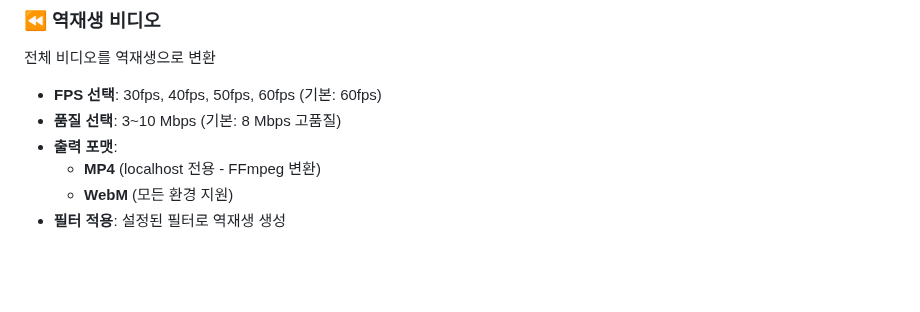
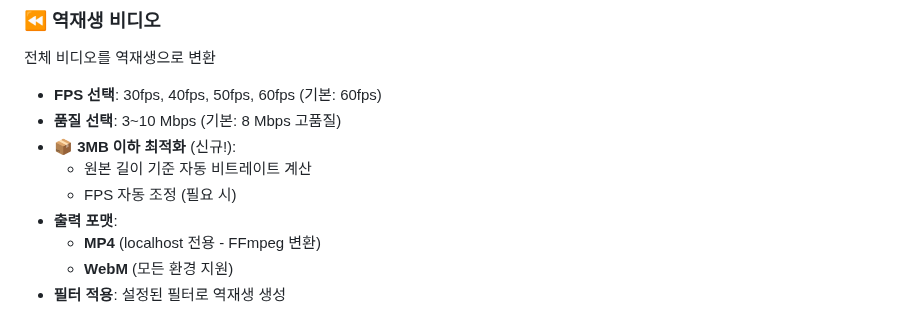
Before and after one commit to EnmanyProject/video, a Markdown page: README.md, the part around one of its changes. Drawn GitHub-style; blank space fills up the shorter version.

```diff
--- a/README.md
+++ b/README.md
@@ -175,6 +189,9 @@ python start_server.py
 전체 비디오를 역재생으로 변환
 - **FPS 선택**: 30fps, 40fps, 50fps, 60fps (기본: 60fps)
 - **품질 선택**: 3~10 Mbps (기본: 8 Mbps 고품질)
+- **📦 3MB 이하 최적화** (신규!):
+  - 원본 길이 기준 자동 비트레이트 계산
+  - FPS 자동 조정 (필요 시)
 - **출력 포맷**:
   - **MP4** (localhost 전용 - FFmpeg 변환)
   - **WebM** (모든 환경 지원)
```
Also changed, not shown: other parts of README.md (+37 -0 lines).
